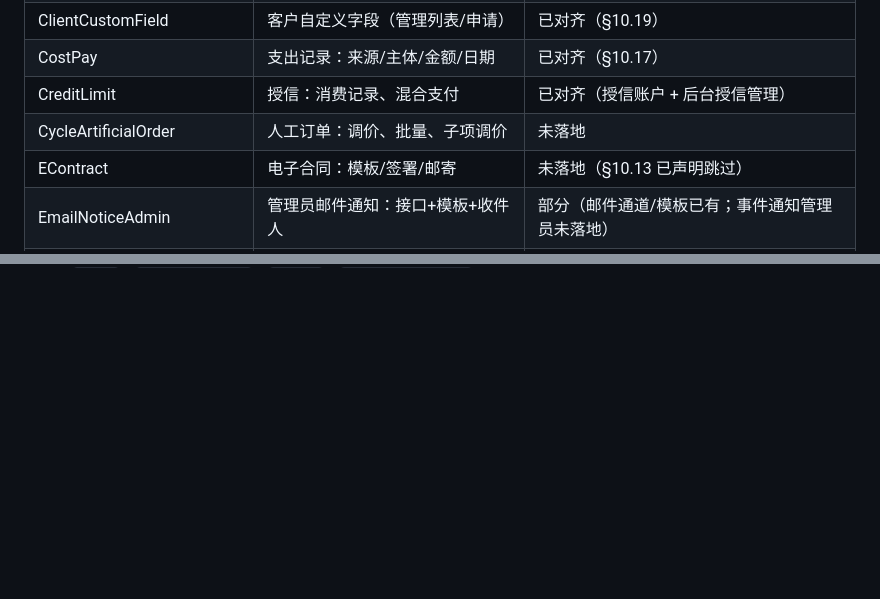
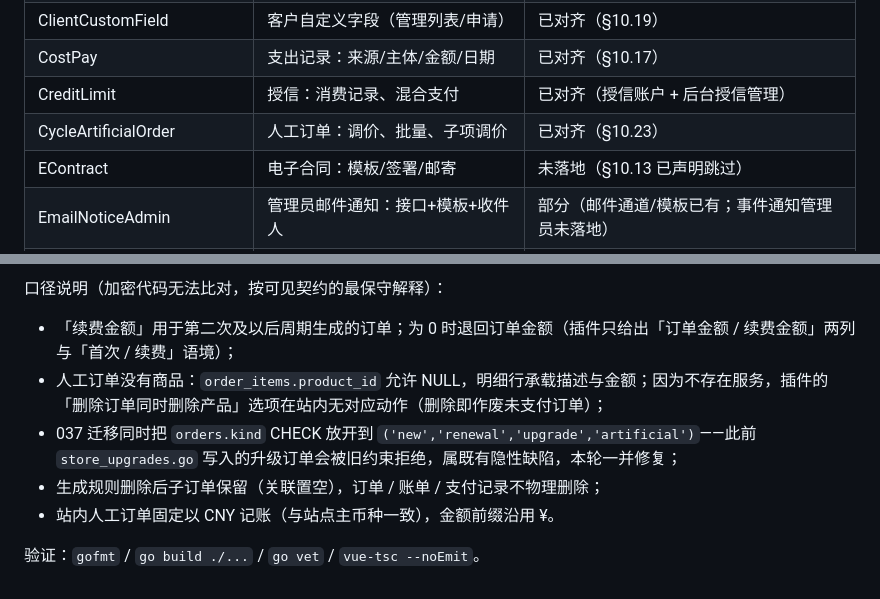
Before and after one commit to hutuyee/ShitIDC, a Markdown page: docs/parity-roadmap.md, 2 parts joined by grey strips. GitHub-like rendering; blank space fills up the shorter version.

```diff
--- a/docs/parity-roadmap.md
+++ b/docs/parity-roadmap.md
@@ -967,7 +967,7 @@ CBAP 仓库 `plugins/addon/` 下 30 个 zip 经逐个检查：**包内全部 `.p
 | ClientCustomField | 客户自定义字段（管理列表/申请） | 已对齐（§10.19） |
 | CostPay | 支出记录：来源/主体/金额/日期 | 已对齐（§10.17） |
 | CreditLimit | 授信：消费记录、混合支付 | 已对齐（授信账户 + 后台授信管理） |
-| CycleArtificialOrder | 人工订单：调价、批量、子项调价 | 未落地 |
+| CycleArtificialOrder | 人工订单：调价、批量、子项调价 | 已对齐（§10.23） |
 | EContract | 电子合同：模板/签署/邮寄 | 未落地（§10.13 已声明跳过） |
 | EmailNoticeAdmin | 管理员邮件通知：接口+模板+收件人 | 部分（邮件通道/模板已有；事件通知管理员未落地） |
 | EventPromotion | 促销：满减/百分比、时间窗 | 已对齐（§10.22） |
@@ -1164,0 +1181,9 @@ CBAP 包 `addon/EventPromotion.zip` 的 PHP（controller/model/validate）全部
+口径说明（加密代码无法比对，按可见契约的最保守解释）：
+
+- 「续费金额」用于第二次及以后周期生成的订单；为 0 时退回订单金额（插件只给出「订单金额 / 续费金额」两列与「首次 / 续费」语境）；
+- 人工订单没有商品：`order_items.product_id` 允许 NULL，明细行承载描述与金额；因为不存在服务，插件的「删除订单同时删除产品」选项在站内无对应动作（删除即作废未支付订单）；
+- 037 迁移同时把 `orders.kind` CHECK 放开到 `('new','renewal','upgrade','artificial')`——此前 `store_upgrades.go` 写入的升级订单会被旧约束拒绝，属既有隐性缺陷，本轮一并修复；
+- 生成规则删除后子订单保留（关联置空），订单 / 账单 / 支付记录不物理删除；
+- 站内人工订单固定以 CNY 记账（与站点主币种一致），金额前缀沿用 ¥。
+
+验证：`gofmt` / `go build ./...` / `go vet` / `vue-tsc --noEmit`。
```
Also changed, not shown: other parts of docs/parity-roadmap.md (+16 -0 lines), README.md (+1 -0 lines).
